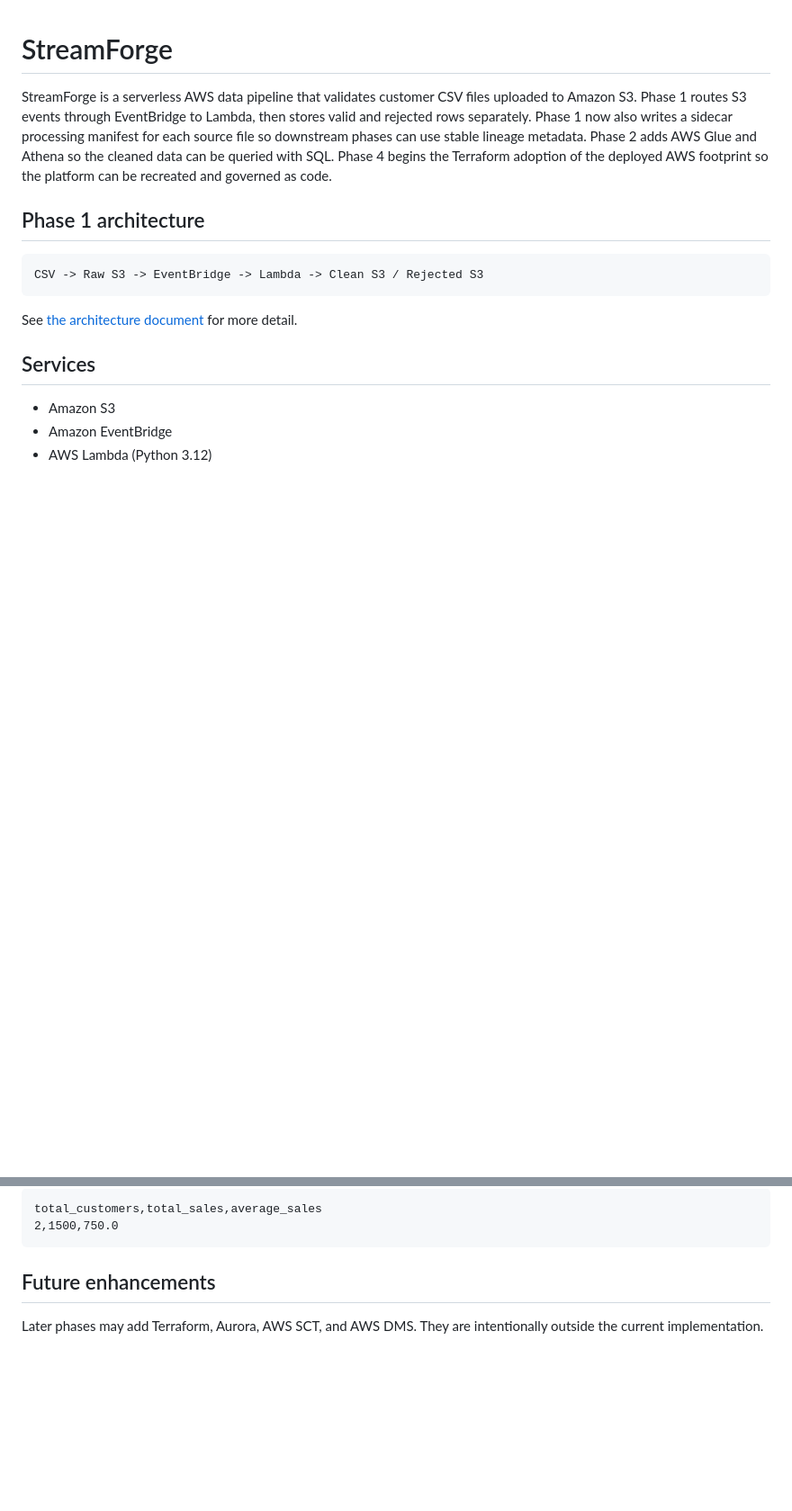
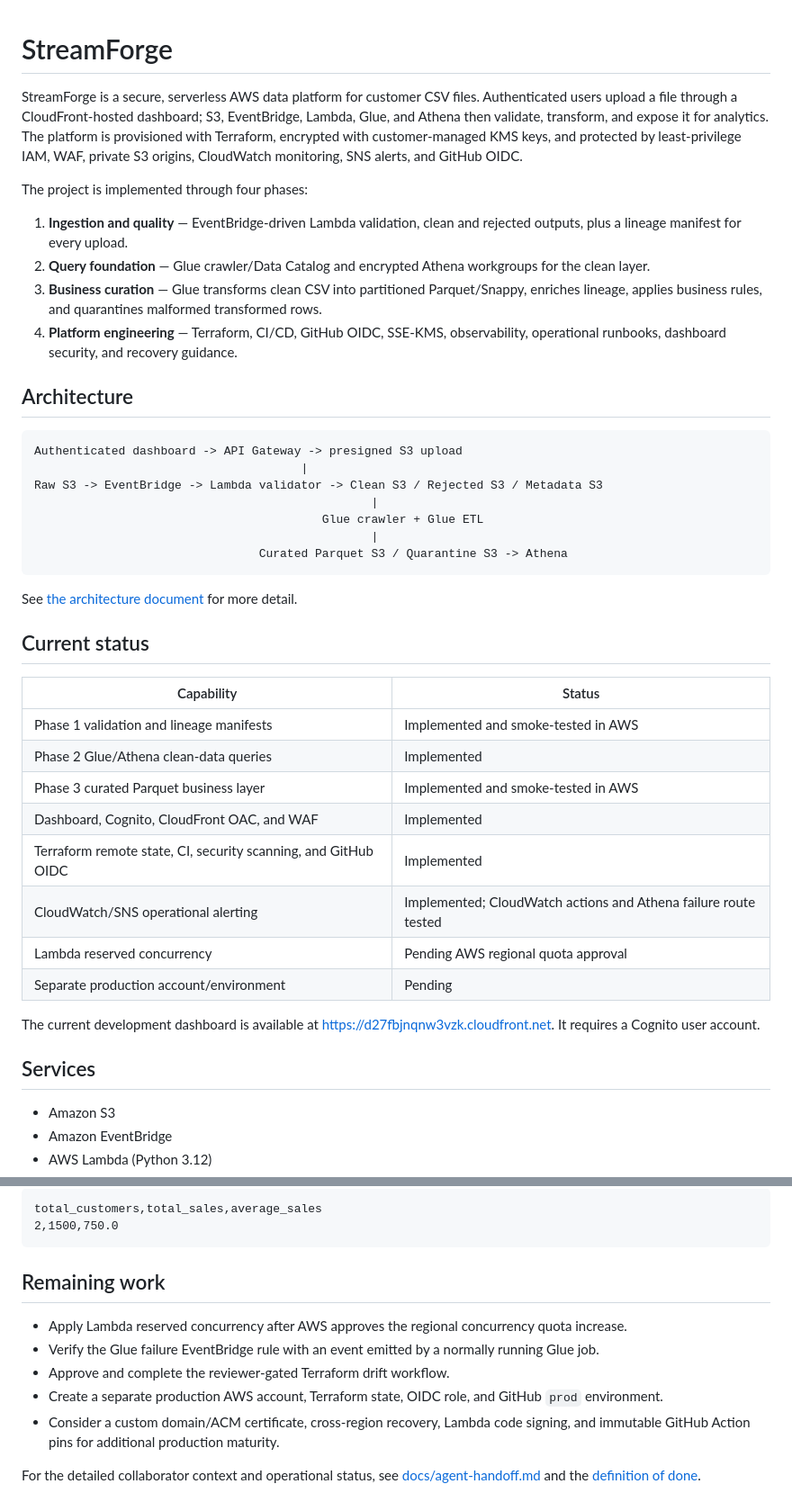
Before and after one commit to happi2307/StreamForge, a Markdown page: README.md, 2 parts joined by grey strips. Shown at 90% size. GitHub-like rendering; blank space fills up the shorter version.

Commit message:
docs: refresh project README

````diff
--- a/README.md
+++ b/README.md
@@ -1,20 +1,55 @@
 # StreamForge
 
-StreamForge is a serverless AWS data pipeline that validates customer CSV files
-uploaded to Amazon S3. Phase 1 routes S3 events through EventBridge to Lambda,
-then stores valid and rejected rows separately. Phase 1 now also writes a
-sidecar processing manifest for each source file so downstream phases can use
-stable lineage metadata. Phase 2 adds AWS Glue and Athena so the cleaned data
-can be queried with SQL. Phase 4 begins the Terraform adoption of the deployed
-AWS footprint so the platform can be recreated and governed as code.
+StreamForge is a secure, serverless AWS data platform for customer CSV files.
+Authenticated users upload a file through a CloudFront-hosted dashboard; S3,
+EventBridge, Lambda, Glue, and Athena then validate, transform, and expose it
+for analytics. The platform is provisioned with Terraform, encrypted with
+customer-managed KMS keys, and protected by least-privilege IAM, WAF, private
+S3 origins, CloudWatch monitoring, SNS alerts, and GitHub OIDC.
 
-## Phase 1 architecture
+The project is implemented through four phases:
+
+1. **Ingestion and quality** — EventBridge-driven Lambda validation, clean and
+   rejected outputs, plus a lineage manifest for every upload.
+2. **Query foundation** — Glue crawler/Data Catalog and encrypted Athena
+   workgroups for the clean layer.
+3. **Business curation** — Glue transforms clean CSV into partitioned
+   Parquet/Snappy, enriches lineage, applies business rules, and quarantines
+   malformed transformed rows.
+4. **Platform engineering** — Terraform, CI/CD, GitHub OIDC, SSE-KMS,
+   observability, operational runbooks, dashboard security, and recovery
+   guidance.
+
+## Architecture
 
 ```text
-CSV -> Raw S3 -> EventBridge -> Lambda -> Clean S3 / Rejected S3
+Authenticated dashboard -> API Gateway -> presigned S3 upload
+                                      |
+Raw S3 -> EventBridge -> Lambda validator -> Clean S3 / Rejected S3 / Metadata S3
+                                                |
+                                         Glue crawler + Glue ETL
+                                                |
+                                Curated Parquet S3 / Quarantine S3 -> Athena
 ```
 
 See [the architecture document](docs/architecture.md) for more detail.
+
+## Current status
+
+| Capability | Status |
+| --- | --- |
+| Phase 1 validation and lineage manifests | Implemented and smoke-tested in AWS |
+| Phase 2 Glue/Athena clean-data queries | Implemented |
+| Phase 3 curated Parquet business layer | Implemented and smoke-tested in AWS |
+| Dashboard, Cognito, CloudFront OAC, and WAF | Implemented |
+| Terraform remote state, CI, security scanning, and GitHub OIDC | Implemented |
+| CloudWatch/SNS operational alerting | Implemented; CloudWatch actions and Athena failure route tested |
+| Lambda reserved concurrency | Pending AWS regional quota approval |
+| Separate production account/environment | Pending |
+
+The current development dashboard is available at
+[https://d27fbjnqnw3vzk.cloudfront.net](https://d27fbjnqnw3vzk.cloudfront.net).
+It requires a Cognito user account.
 
 ## Services
 
@@ -444,7 +487,18 @@ total_customers,total_sales,average_sales
 2,1500,750.0
 ```
 
-## Future enhancements
+## Remaining work
 
-Later phases may add Terraform, Aurora, AWS SCT, and AWS DMS. They are
-intentionally outside the current implementation.
+- Apply Lambda reserved concurrency after AWS approves the regional concurrency
+  quota increase.
+- Verify the Glue failure EventBridge rule with an event emitted by a normally
+  running Glue job.
+- Approve and complete the reviewer-gated Terraform drift workflow.
+- Create a separate production AWS account, Terraform state, OIDC role, and
+  GitHub `prod` environment.
+- Consider a custom domain/ACM certificate, cross-region recovery, Lambda code
+  signing, and immutable GitHub Action pins for additional production maturity.
+
+For the detailed collaborator context and operational status, see
+[docs/agent-handoff.md](docs/agent-handoff.md) and the
+[definition of done](docs/definition-of-done.md).
````
Also changed, not shown: other parts of README.md (+19 -11 lines).
